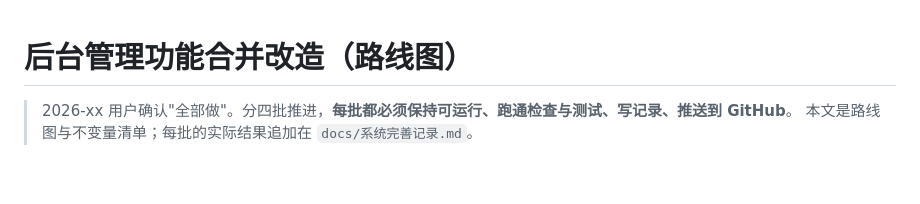
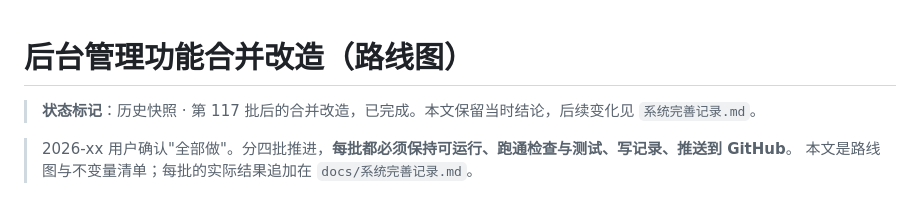
Before and after one commit to shiguangiliushi/crop-disease-system, a Markdown page: docs/后台合并改造路线图.md, the part around the change. Rendered like a GitHub page; blank space fills up the shorter version.

```diff
--- a/docs/后台合并改造路线图.md
+++ b/docs/后台合并改造路线图.md
@@ -1,4 +1,7 @@
 # 后台管理功能合并改造（路线图）
+
+<!-- SNAPSHOT-NOTE -->
+> **状态标记**：历史快照 · 第 117 批后的合并改造，已完成。本文保留当时结论，后续变化见 `系统完善记录.md`。
 
 > 2026-xx 用户确认"全部做"。分四批推进，**每批都必须保持可运行、跑通检查与测试、写记录、推送到 GitHub**。
 > 本文是路线图与不变量清单；每批的实际结果追加在 `docs/系统完善记录.md`。
```
Also changed, not shown: docs/功能缺口评估.md (+3 -0 lines), docs/注释覆盖审计报告.md (+3 -0 lines).
